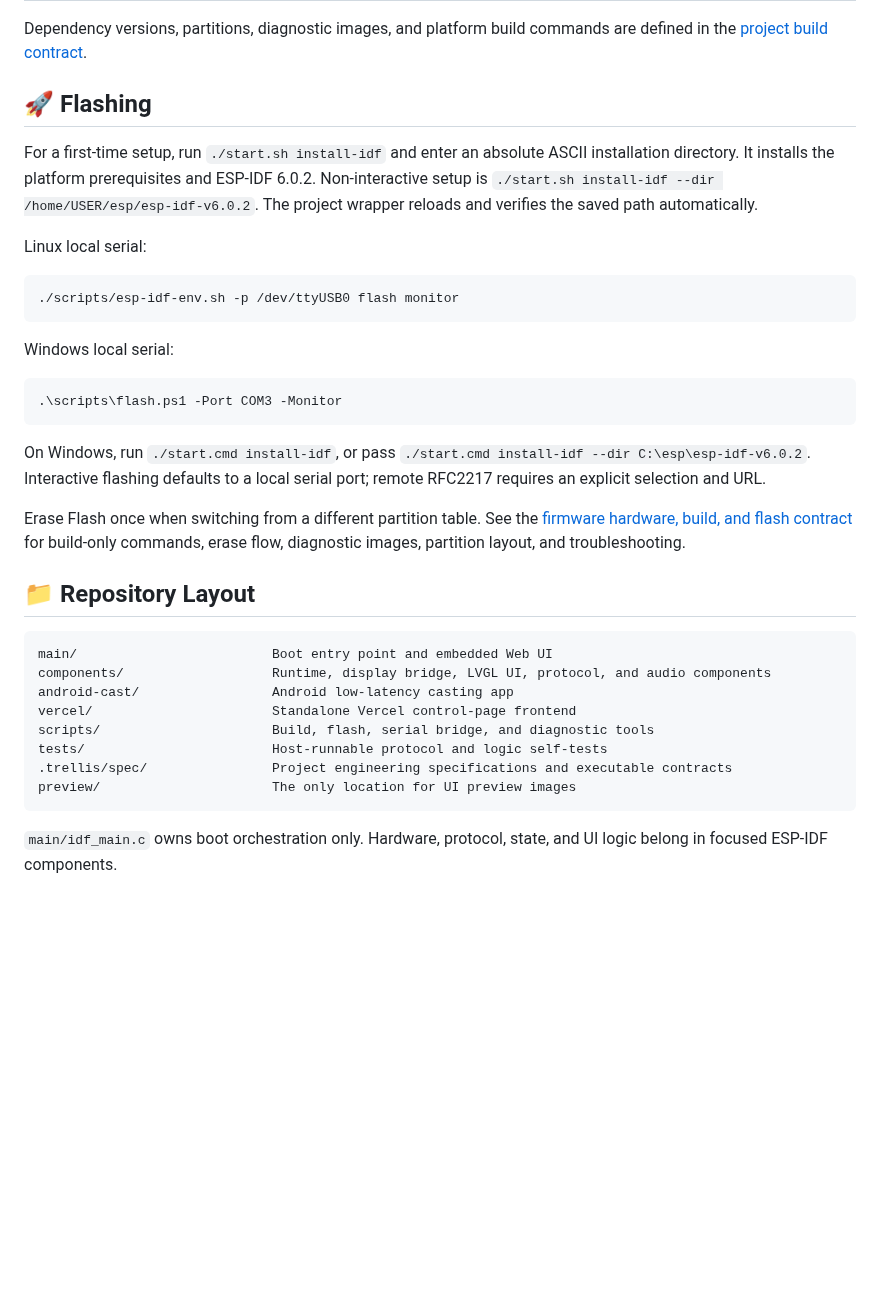
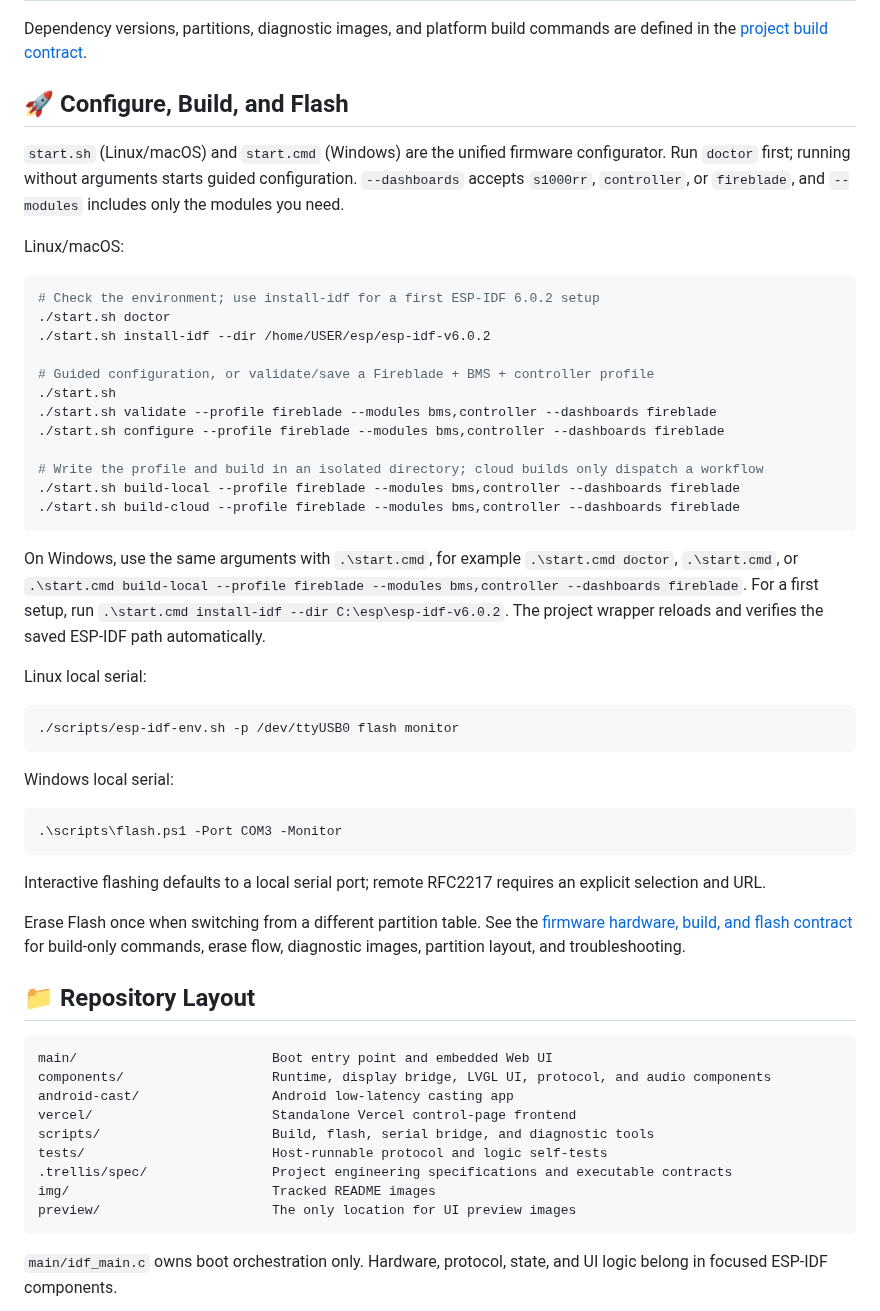
Before and after one commit to wintsa123/esp32BMSGPS, a Markdown page: README.en.md, the part around one of its changes. Drawn GitHub-style; blank space fills up the shorter version.

Commit message:
docs: update configurator usage and dashboards

````diff
--- a/README.en.md
+++ b/README.en.md
@@ -71,9 +113,28 @@ When a GPIO changes, update verified catalog data or an explicit profile overrid
 
 Dependency versions, partitions, diagnostic images, and platform build commands are defined in the [project build contract](./.trellis/spec/backend/hardware-build-flash.md).
 
-## 🚀 Flashing
+## 🚀 Configure, Build, and Flash
 
-For a first-time setup, run `./start.sh install-idf` and enter an absolute ASCII installation directory. It installs the platform prerequisites and ESP-IDF 6.0.2. Non-interactive setup is `./start.sh install-idf --dir /home/USER/esp/esp-idf-v6.0.2`. The project wrapper reloads and verifies the saved path automatically.
+`start.sh` (Linux/macOS) and `start.cmd` (Windows) are the unified firmware configurator. Run `doctor` first; running without arguments starts guided configuration. `--dashboards` accepts `s1000rr`, `controller`, or `fireblade`, and `--modules` includes only the modules you need.
+
+Linux/macOS:
+
+```bash
+# Check the environment; use install-idf for a first ESP-IDF 6.0.2 setup
+./start.sh doctor
+./start.sh install-idf --dir /home/USER/esp/esp-idf-v6.0.2
+
+# Guided configuration, or validate/save a Fireblade + BMS + controller profile
+./start.sh
+./start.sh validate --profile fireblade --modules bms,controller --dashboards fireblade
+./start.sh configure --profile fireblade --modules bms,controller --dashboards fireblade
+
+# Write the profile and build in an isolated directory; cloud builds only dispatch a workflow
+./start.sh build-local --profile fireblade --modules bms,controller --dashboards fireblade
+./start.sh build-cloud --profile fireblade --modules bms,controller --dashboards fireblade
+```
+
+On Windows, use the same arguments with `.\start.cmd`, for example `.\start.cmd doctor`, `.\start.cmd`, or `.\start.cmd build-local --profile fireblade --modules bms,controller --dashboards fireblade`. For a first setup, run `.\start.cmd install-idf --dir C:\esp\esp-idf-v6.0.2`. The project wrapper reloads and verifies the saved ESP-IDF path automatically.
 
 Linux local serial:
 
@@ -87,7 +148,7 @@ Windows local serial:
 .\scripts\flash.ps1 -Port COM3 -Monitor
 ```
 
-On Windows, run `./start.cmd install-idf`, or pass `./start.cmd install-idf --dir C:\esp\esp-idf-v6.0.2`. Interactive flashing defaults to a local serial port; remote RFC2217 requires an explicit selection and URL.
+Interactive flashing defaults to a local serial port; remote RFC2217 requires an explicit selection and URL.
 
 Erase Flash once when switching from a different partition table. See the [firmware hardware, build, and flash contract](./.trellis/spec/backend/hardware-build-flash.md) for build-only commands, erase flow, diagnostic images, partition layout, and troubleshooting.
 
@@ -101,6 +162,7 @@ vercel/                       Standalone Vercel control-page frontend
 scripts/                      Build, flash, serial bridge, and diagnostic tools
 tests/                        Host-runnable protocol and logic self-tests
 .trellis/spec/                Project engineering specifications and executable contracts
+img/                          Tracked README images
 preview/                      The only location for UI preview images
 ```
 
````
Also changed, not shown: other parts of README.en.md (+42 -0 lines), README.md (+33 -5 lines), img/readme-fireblade-dashboard.png (added).
